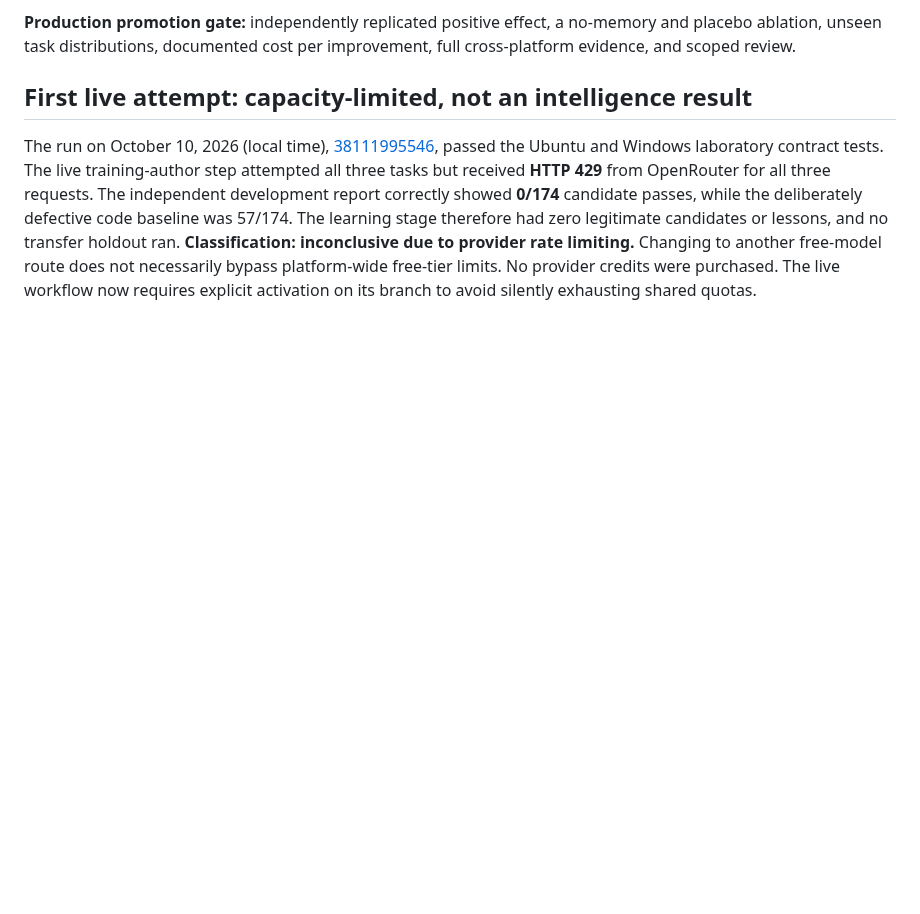
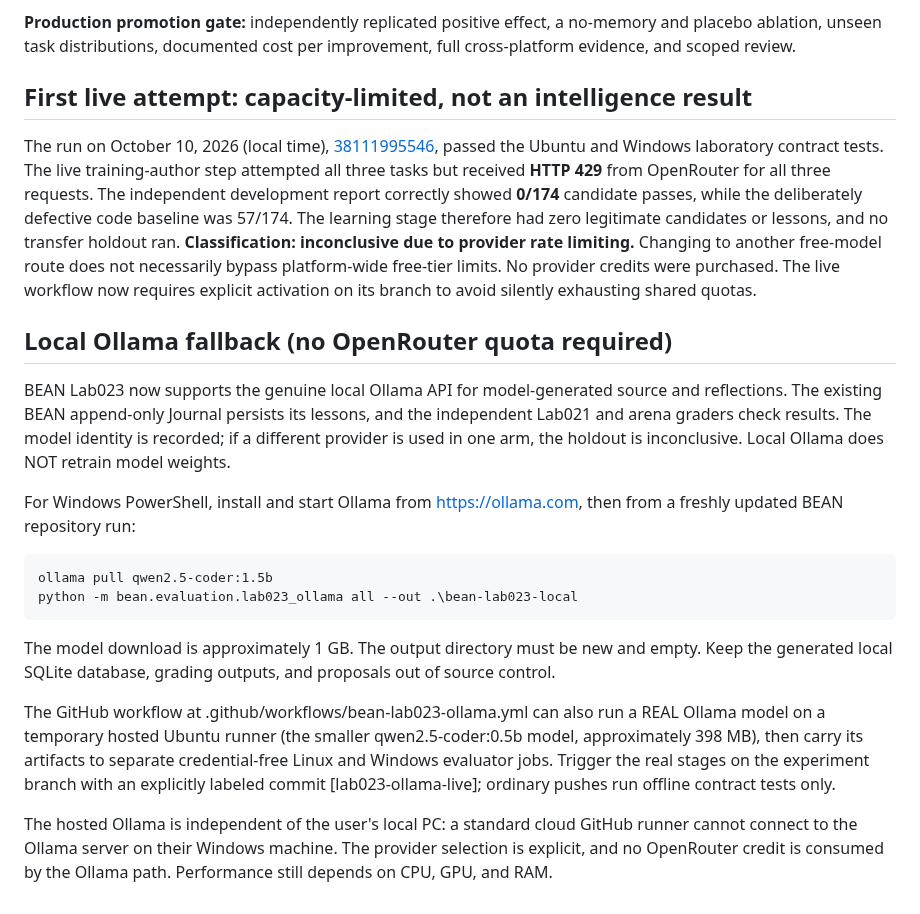
Before and after one commit to danieloculus0-bot/BEAN, a Markdown page: docs/bean-causal-retention-lab023.md, the part around the change. GitHub-like rendering; blank space fills up the shorter version.

Commit message:
docs(lab023): add Windows Ollama command and independent hosted model evidence path

```diff
--- a/docs/bean-causal-retention-lab023.md
+++ b/docs/bean-causal-retention-lab023.md
@@ -92,3 +92,34 @@ per improvement, full cross-platform evidence, and scoped review.
 ## First live attempt: capacity-limited, not an intelligence result
 
 The run on October 10, 2026 (local time), [38111995546](https://github.com/danieloculus0-bot/BEAN/actions/runs/38111995546), passed the Ubuntu and Windows laboratory contract tests. The live training-author step attempted all three tasks but received **HTTP 429** from OpenRouter for all three requests. The independent development report correctly showed **0/174** candidate passes, while the deliberately defective code baseline was 57/174. The learning stage therefore had zero legitimate candidates or lessons, and no transfer holdout ran. **Classification: inconclusive due to provider rate limiting.** Changing to another free-model route does not necessarily bypass platform-wide free-tier limits. No provider credits were purchased. The live workflow now requires explicit activation on its branch to avoid silently exhausting shared quotas.
+
+
+## Local Ollama fallback (no OpenRouter quota required)
+
+BEAN Lab023 now supports the genuine local Ollama API for model-generated
+source and reflections. The existing BEAN append-only Journal persists its
+lessons, and the independent Lab021 and arena graders check results.
+The model identity is recorded; if a different provider is used in one arm,
+the holdout is inconclusive. Local Ollama does NOT retrain model weights.
+
+For Windows PowerShell, install and start Ollama from https://ollama.com,
+then from a freshly updated BEAN repository run:
+
+    ollama pull qwen2.5-coder:1.5b
+    python -m bean.evaluation.lab023_ollama all --out .\bean-lab023-local
+
+The model download is approximately 1 GB. The output directory must be new
+and empty. Keep the generated local SQLite database, grading outputs, and
+proposals out of source control.
+
+The GitHub workflow at .github/workflows/bean-lab023-ollama.yml can also
+run a REAL Ollama model on a temporary hosted Ubuntu runner (the smaller
+qwen2.5-coder:0.5b model, approximately 398 MB), then carry its artifacts
+to separate credential-free Linux and Windows evaluator jobs. Trigger the
+real stages on the experiment branch with an explicitly labeled commit
+[lab023-ollama-live]; ordinary pushes run offline contract tests only.
+
+The hosted Ollama is independent of the user's local PC: a standard cloud
+GitHub runner cannot connect to the Ollama server on their Windows machine.
+The provider selection is explicit, and no OpenRouter credit is consumed
+by the Ollama path. Performance still depends on CPU, GPU, and RAM.
```
